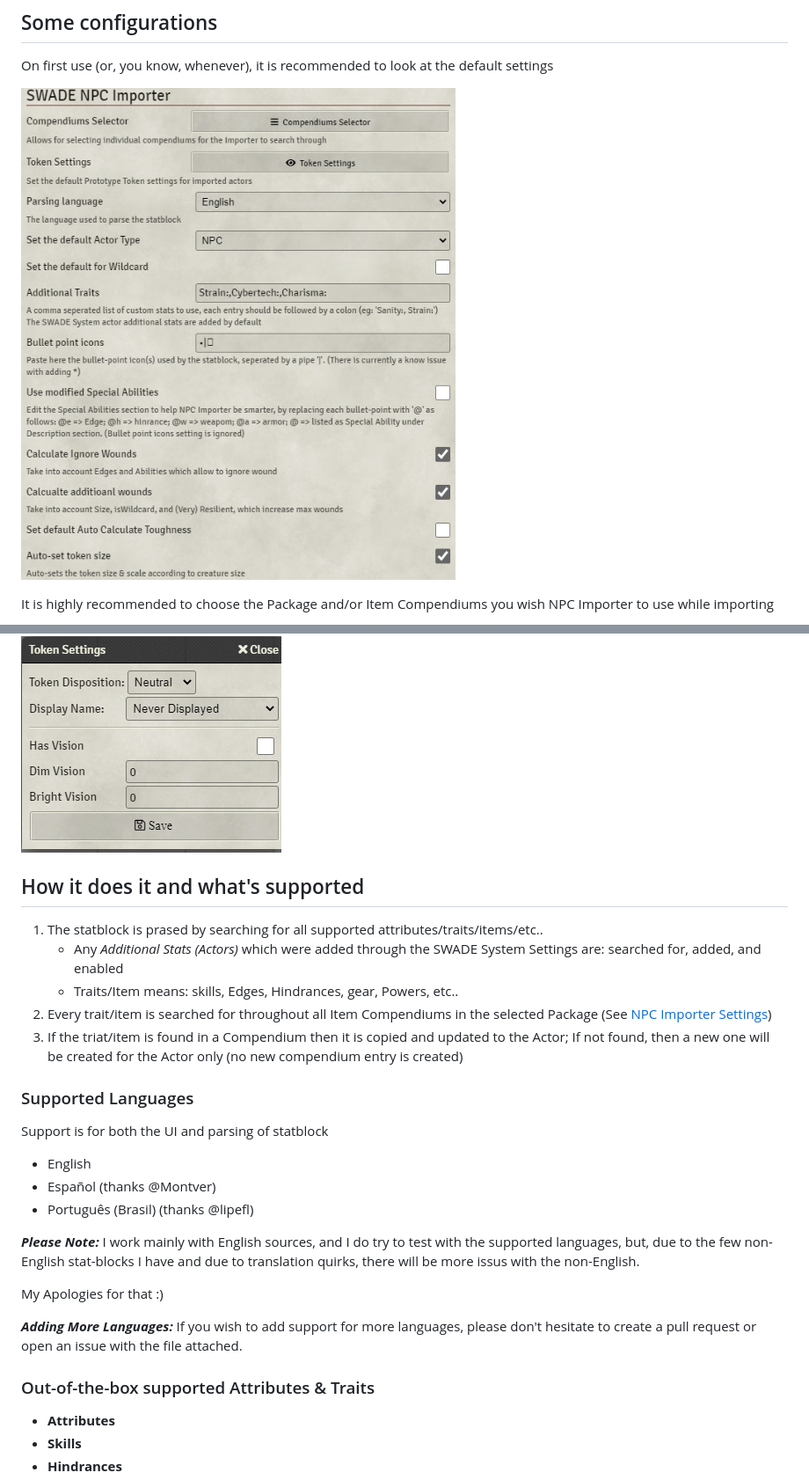
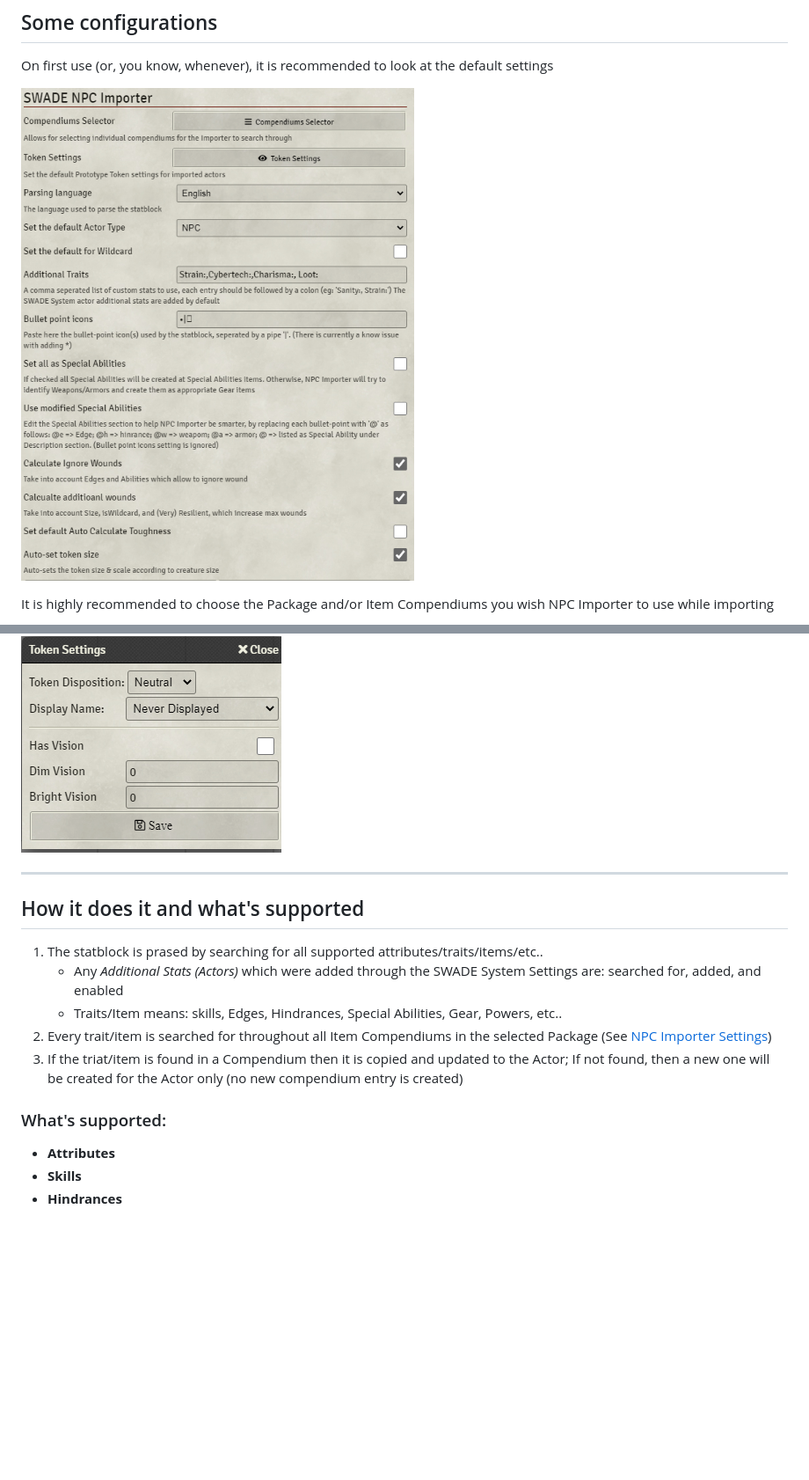
Before and after one commit to arnonram/swade-npc-importer, a Markdown page: README.md, 2 parts joined by grey strips. Shown: that part at 88% size. Rendered like a GitHub page; pictures changed too: readme_images/NpcImporterSettings.png; blank space fills up the shorter version.

Commit message:
update README; extract number of PP from Special Ability Lich (issue #56)

```diff
--- a/README.md
+++ b/README.md
@@ -41,28 +32,16 @@ Some _Prototype Token_ options may be set by default
 
 ![Compendiums Selector](./readme_images/NpcImporterSettingsTokenSettings.png)
 
+---
 ## How it does it and what's supported
 
 1. The statblock is prased by searching for all supported attributes/traits/items/etc..
     - Any _Additional Stats (Actors)_ which were added through the SWADE System Settings are: searched for, added, and enabled
-    - Traits/Item means: skills, Edges, Hindrances, gear, Powers, etc..
+    - Traits/Item means: skills, Edges, Hindrances, Special Abilities, Gear, Powers, etc..
 2. Every trait/item is searched for throughout all Item Compendiums in the selected Package (See [NPC Importer Settings](#some-configurations))
 3. If the triat/item is found in a Compendium then it is copied and updated to the Actor; If not found, then a new one will be created for the Actor only (no new compendium entry is created)
 
-### Supported Languages
-Support is for both the UI and parsing of statblock
-- English
-- Español (thanks @Montver)
-- Português (Brasil) (thanks @lipefl)
-
-***Please Note:*** I work mainly with English sources, and I do try to test with the supported languages, but, due to the few non-English stat-blocks I have and due to translation quirks, there will be more issus with the non-English.
-
-My Apologies for that :)
-
-***Adding More Languages:*** If you wish to add support for more languages, please don't hesitate to create a pull request or open an issue with the file attached.
-
-### Out-of-the-box supported Attributes & Traits
-
+### What's supported:
 - **Attributes**
 - **Skills**
 - **Hindrances**
```
Also changed, not shown: other parts of README.md (+16 -11 lines), 5 other files.
